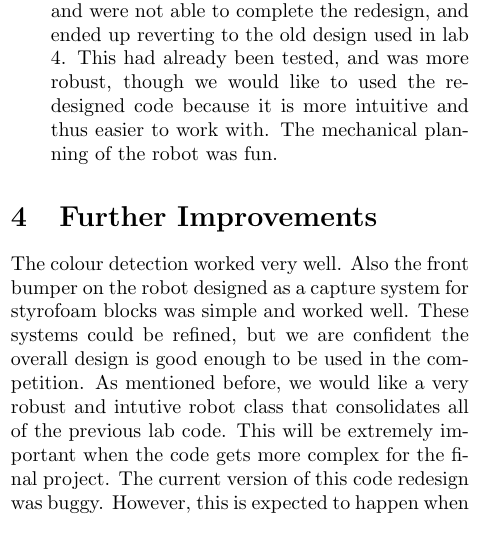
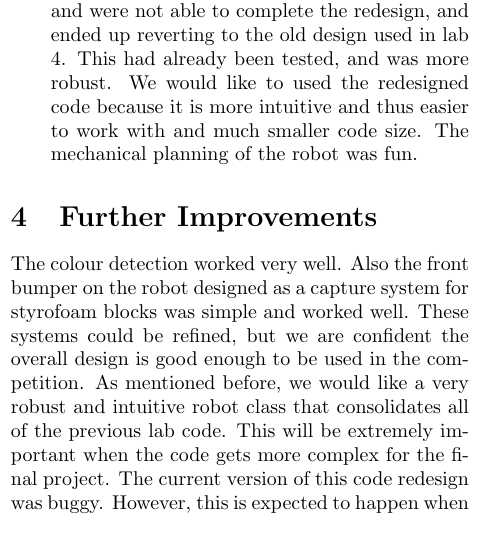
Before and after one commit to YounesB-McGill/McGill-DPM, a LaTeX document (Searching/doc/Lab5.tex): part of one column of page 6 of 7, cut so that both start at the same text. Compiled offline with pdfLaTeX.

Commit message:
minor changes

```diff
--- a/Searching/doc/Lab5.tex
+++ b/Searching/doc/Lab5.tex
@@ -392,13 +392,13 @@ We could try turning the flood light on while determining colour.
 
 \item ``What aspect of this lab did you find most difficult? What aspect of this lab did you find most surprising or unexpected?''
 
-We had the most trouble in trying to redesign our current code structure to make it easier to use. In transferring the code of lab 1--4\cite{alexneil1,alexneil2,alexneil3,alexneil4} to the new design a lot of stuff just didn't work. We decided to use a different coordinate system from that provided in the previous lab\cite{iso}. Because the odometer and navigation were designed to use this system, we had some difficulty and were not able to complete the redesign, and ended up reverting to the old design used in lab 4. This had already been tested, and was more robust, though we would like to used the redesigned code because it is more intuitive and thus easier to work with. The mechanical planning of the robot was fun.
+We had the most trouble in trying to redesign our current code structure to make it easier to use. In transferring the code of lab 1--4\cite{alexneil1,alexneil2,alexneil3,alexneil4} to the new design a lot of stuff just didn't work. We decided to use a different coordinate system from that provided in the previous lab\cite{iso}. Because the odometer and navigation were designed to use this system, we had some difficulty and were not able to complete the redesign, and ended up reverting to the old design used in lab 4. This had already been tested, and was more robust. We would like to used the redesigned code because it is more intuitive and thus easier to work with and much smaller code size. The mechanical planning of the robot was fun.
 
 \end{enumerate}
 
 \section{Further Improvements}
 
-The colour detection worked very well. Also the front bumper on the robot designed as a capture system for styrofoam blocks was simple and worked well. These systems could be refined, but we are confident the overall design is good enough to be used in the competition. As mentioned before, we would like a very robust and intutive robot class that consolidates all of the previous lab code. This will be extremely important when the code gets more complex for the final project. The current version of this code redesign was buggy. However, this is expected to happen when multiple sources are merged, and hopefully with a little more work we can get it reliable.
+The colour detection worked very well. Also the front bumper on the robot designed as a capture system for styrofoam blocks was simple and worked well. These systems could be refined, but we are confident the overall design is good enough to be used in the competition. As mentioned before, we would like a very robust and intuitive robot class that consolidates all of the previous lab code. This will be extremely important when the code gets more complex for the final project. The current version of this code redesign was buggy. However, this is expected to happen when multiple sources are merged. Hopefully with a little more work we can get it reliable.
 
 \bibliography{lab5}
 
```
Also changed, not shown: Searching/doc/Lab5.pdf, Searching/doc/Lab5.tex (6 more changed lines).
